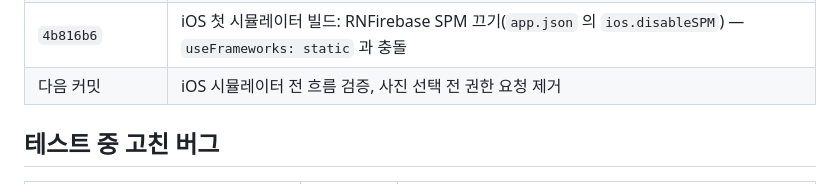
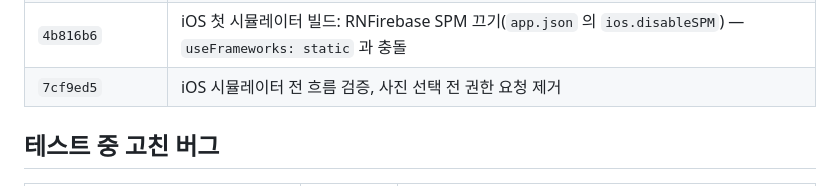
Before and after one commit to minsuRob/meesae, a Markdown page: worklog/04-history.md, the part around the change. Drawn GitHub-style.

Commit message:
작업 기록에 iOS 검증 커밋 번호를 적는다
Co-Authored-By: Claude Opus 5.5 <noreply@anthropic.com>

```diff
--- a/worklog/04-history.md
+++ b/worklog/04-history.md
@@ -44,7 +44,7 @@
 | `9c60661` · `c2c1ef8` | 웹 Hosting 첫 배포 (https://meesae-app.web.app), `deploy:web` 이 에뮬레이터 모드를 끄고 빌드 |
 | `658bf94` | Android 첫 네이티브 빌드(APK)·에뮬레이터 전 흐름 검증, 그때 나온 버그 4개 수정 (`react-native-keyboard-controller` 추가) |
 | `4b816b6` | iOS 첫 시뮬레이터 빌드: RNFirebase SPM 끄기(`app.json` 의 `ios.disableSPM`) — `useFrameworks: static` 과 충돌 |
-| 다음 커밋 | iOS 시뮬레이터 전 흐름 검증, 사진 선택 전 권한 요청 제거 |
+| `7cf9ed5` | iOS 시뮬레이터 전 흐름 검증, 사진 선택 전 권한 요청 제거 |
 
 ## 테스트 중 고친 버그
 
```
